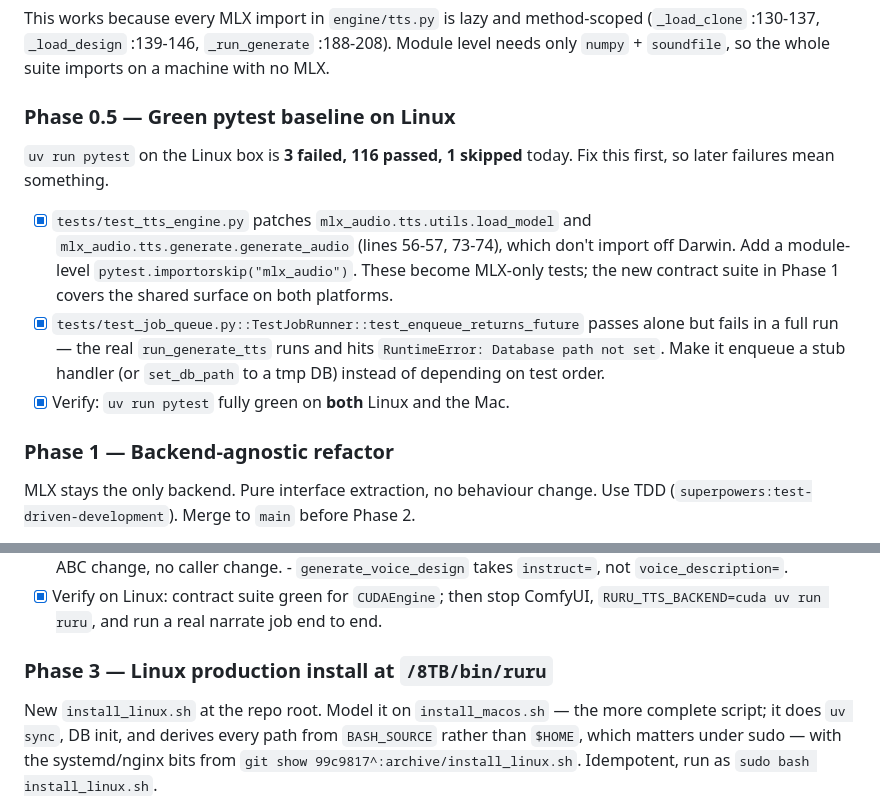
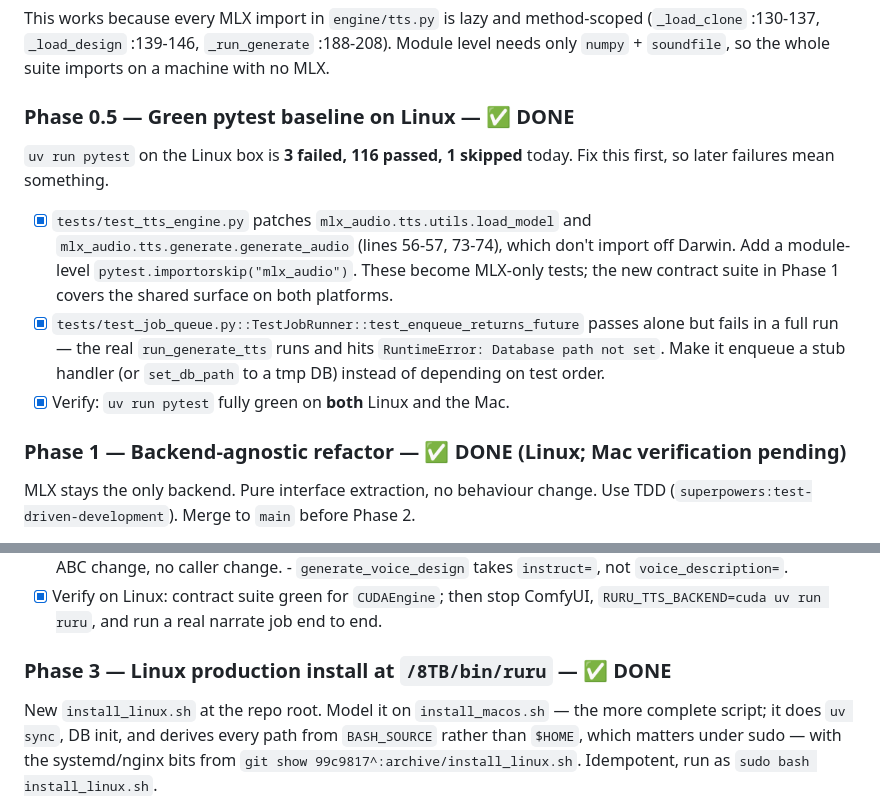
Before and after one commit to BitsofJeremy/ruru, a Markdown page: TODO.md, 2 parts joined by grey strips. Rendered like a GitHub page.

```diff
--- a/TODO.md
+++ b/TODO.md
@@ -133,7 +167,7 @@ method-scoped (`_load_clone` :130-137, `_load_design` :139-146, `_run_generate`
 :188-208). Module level needs only `numpy` + `soundfile`, so the whole suite
 imports on a machine with no MLX.
 
-### Phase 0.5 — Green pytest baseline on Linux
+### Phase 0.5 — Green pytest baseline on Linux — ✅ DONE
 
 `uv run pytest` on the Linux box is **3 failed, 116 passed, 1 skipped** today.
 Fix this first, so later failures mean something.
@@ -149,7 +183,7 @@ Fix this first, so later failures mean something.
       handler (or `set_db_path` to a tmp DB) instead of depending on test order.
 - [x] Verify: `uv run pytest` fully green on **both** Linux and the Mac.
 
-### Phase 1 — Backend-agnostic refactor
+### Phase 1 — Backend-agnostic refactor — ✅ DONE (Linux; Mac verification pending)
 
 MLX stays the only backend. Pure interface extraction, no behaviour change. Use
 TDD (`superpowers:test-driven-development`). Merge to `main` before Phase 2.
@@ -248,7 +282,7 @@ uv run pytest            # must be green before writing anything
 - [x] Verify on Linux: contract suite green for `CUDAEngine`; then stop ComfyUI,
       `RURU_TTS_BACKEND=cuda uv run ruru`, and run a real narrate job end to end.
 
-### Phase 3 — Linux production install at `/8TB/bin/ruru`
+### Phase 3 — Linux production install at `/8TB/bin/ruru` — ✅ DONE
 
 New `install_linux.sh` at the repo root. Model it on `install_macos.sh` — the
 more complete script; it does `uv sync`, DB init, and derives every path from
```
Also changed, not shown: other parts of TODO.md (+44 -10 lines).
